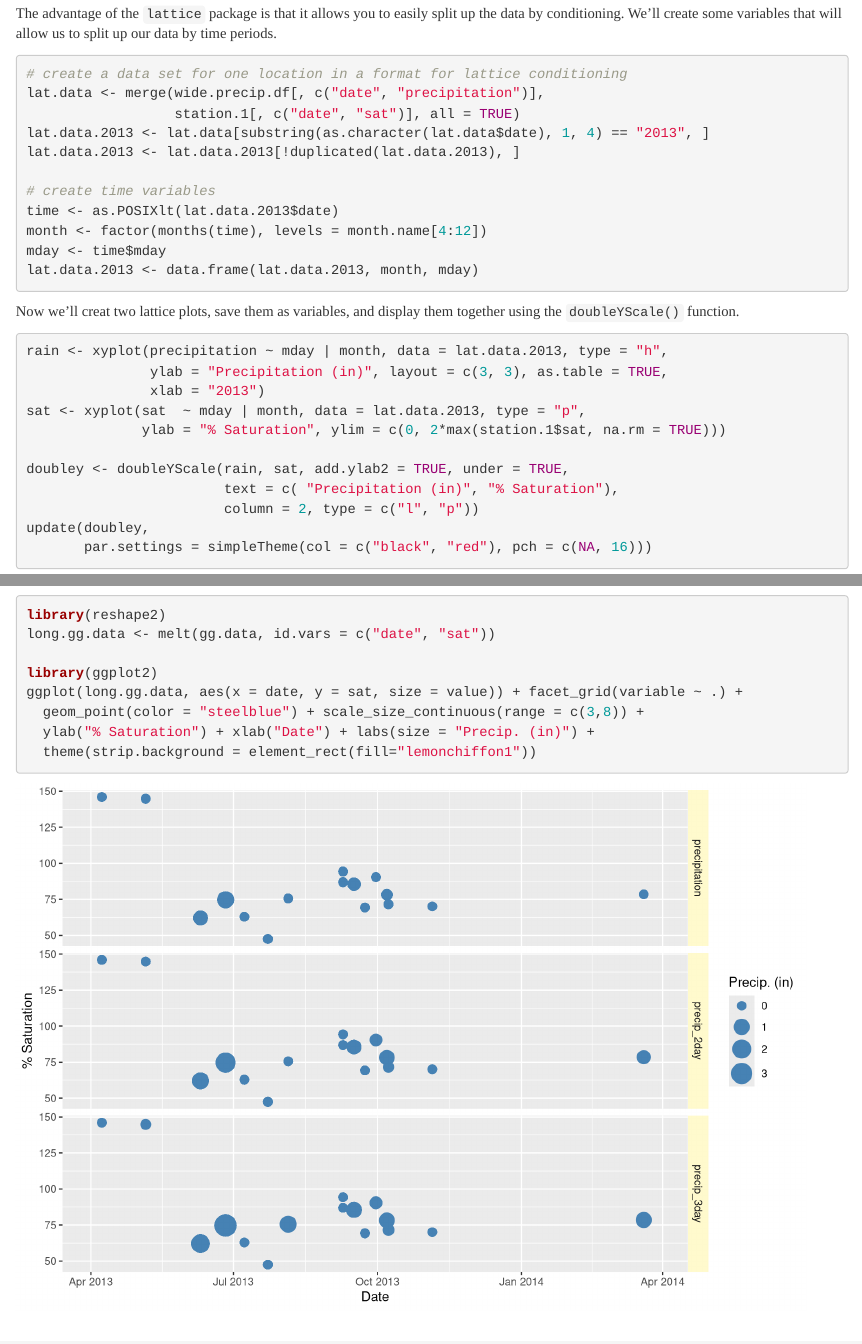
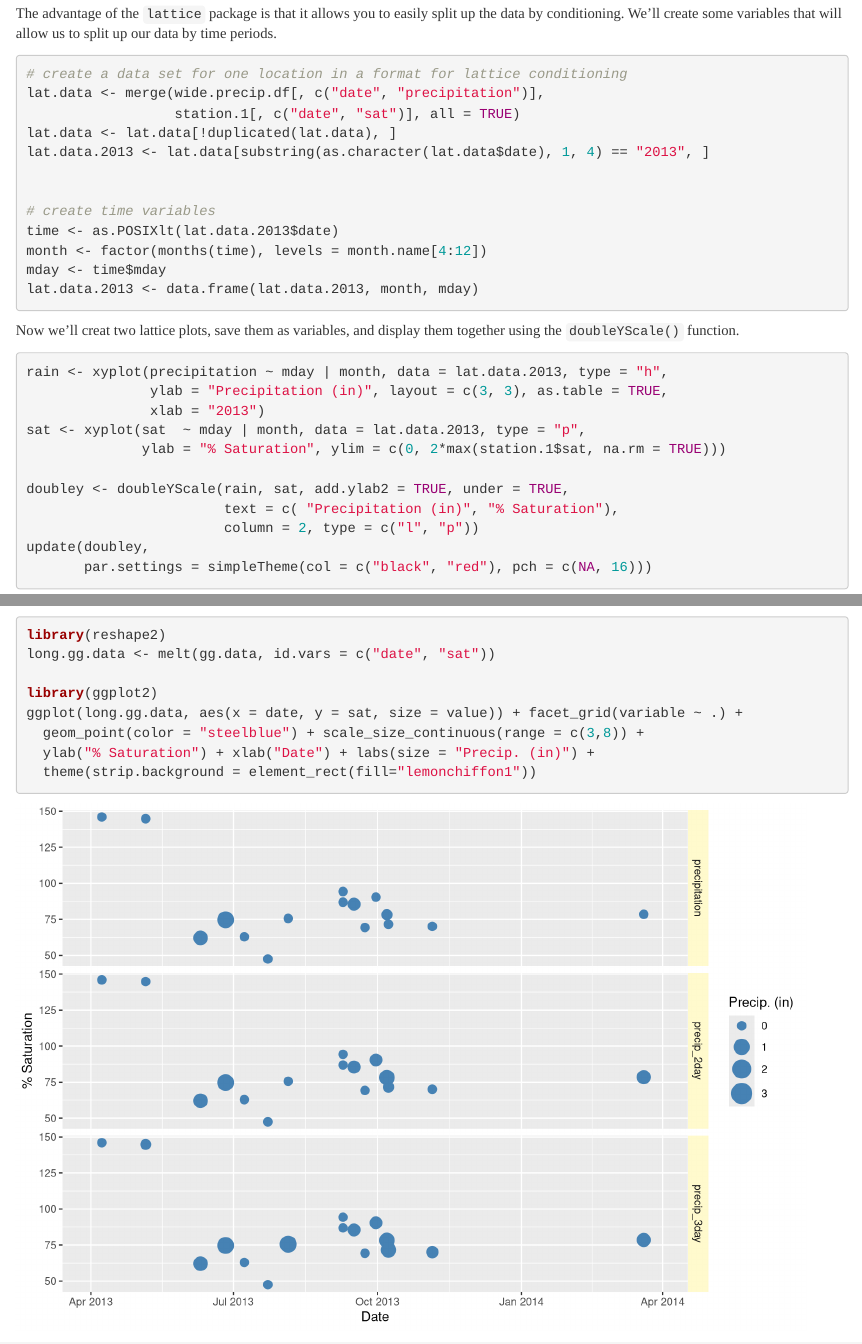
Before and after one commit to NateByers/precip2Ridem, an R Markdown document (precip2Ridem.Rmd): the page in a window 1100 px wide, from 5790 px down, and a second part further down, joined at a grey line. Rendered offline with R 4.5, knitr and Pandoc, with nearby package versions.

Commit message:
Fixed cumulative variables

```diff
--- a/precip2Ridem.Rmd
+++ b/precip2Ridem.Rmd
@@ -214,8 +214,9 @@ split up our data by time periods.
 # create a data set for one location in a format for lattice conditioning
 lat.data <- merge(wide.precip.df[, c("date", "precipitation")],
                   station.1[, c("date", "sat")], all = TRUE)
+lat.data <- lat.data[!duplicated(lat.data), ]
 lat.data.2013 <- lat.data[substring(as.character(lat.data$date), 1, 4) == "2013", ]
-lat.data.2013 <- lat.data.2013[!duplicated(lat.data.2013), ]
+
 
 # create time variables
 time <- as.POSIXlt(lat.data.2013$date)
```
Also changed, not shown: precip2Ridem.html.
